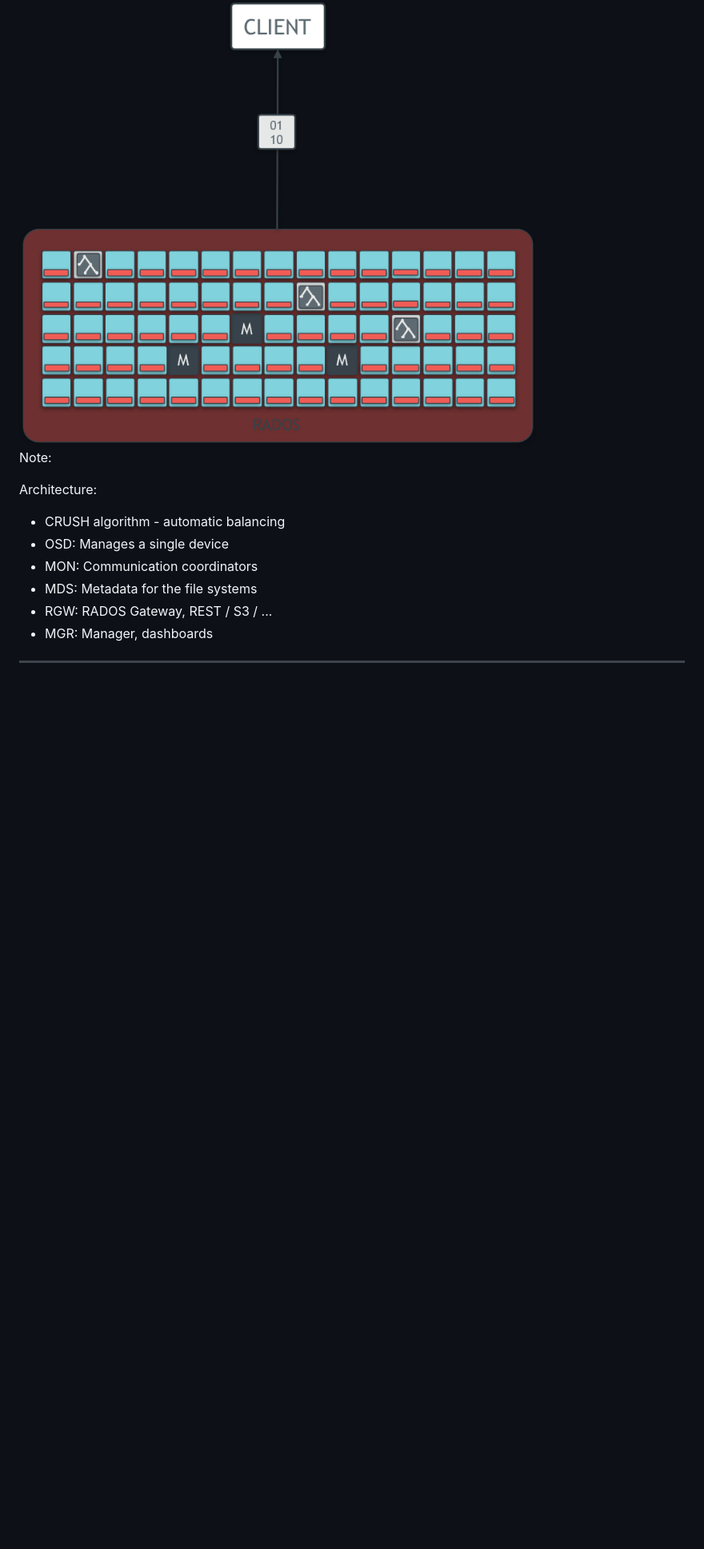
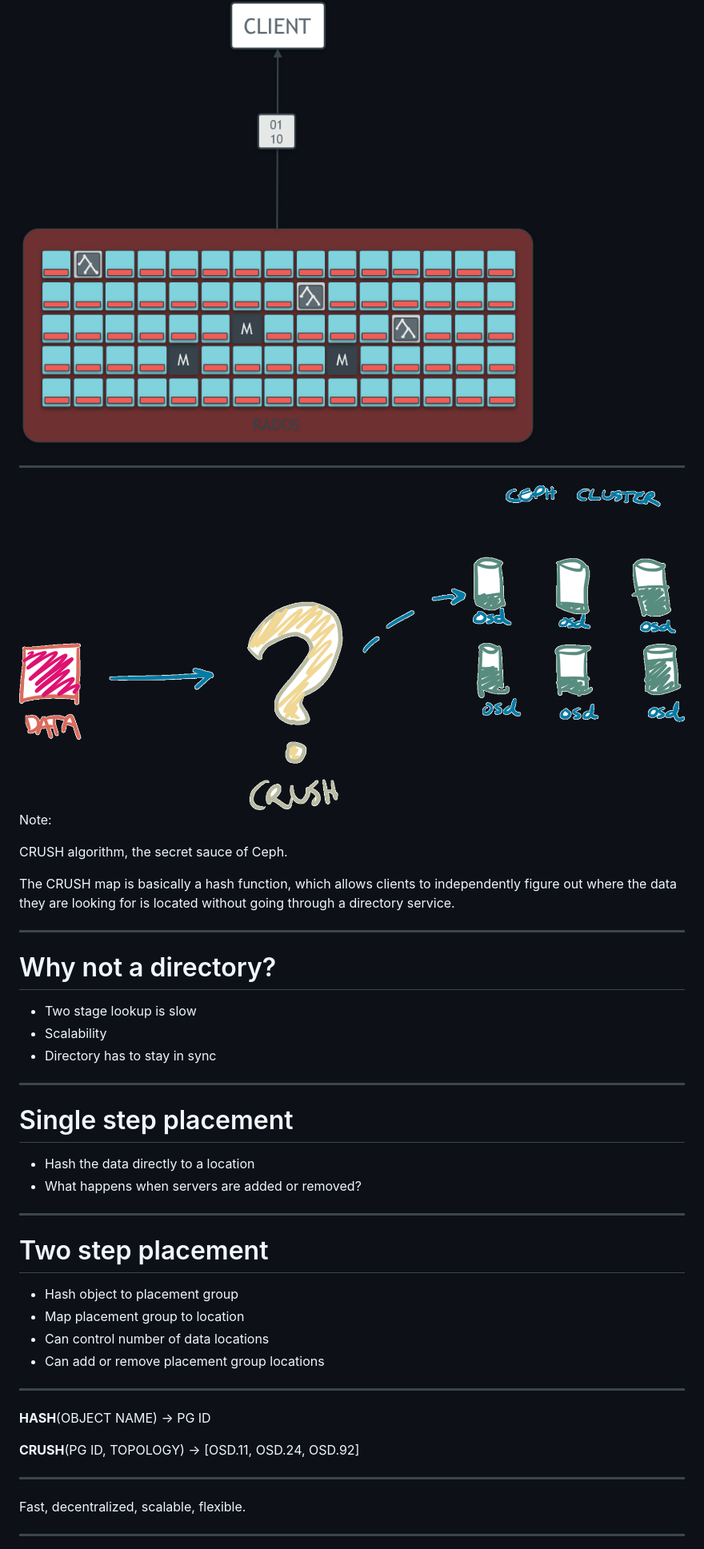
Before and after one commit to krig/intro-to-rook, a Markdown page: slides.md, the part around the change printed below. Shown: that part at 80% size. GitHub-like rendering; pictures changed too: img/crush.png (added); blank space fills up the shorter version.

```diff
--- a/slides.md
+++ b/slides.md
@@ -72,15 +118,53 @@ Note:
 
 <img src="img/ceph-architecture.png" class="plain" style="max-height:500px;">
 
+---
+
+<img src="img/crush.png" class="plain" style="max-height:550px;">
+
 Note:
 
-Architecture:
-  * CRUSH algorithm - automatic balancing
-  * OSD: Manages a single device
-  * MON: Communication coordinators
-  * MDS: Metadata for the file systems
-  * RGW: RADOS Gateway, REST / S3 / ...
-  * MGR: Manager, dashboards
+CRUSH algorithm, the secret sauce of Ceph.
+
+The CRUSH map is basically a hash function,
+which allows clients to independently figure
+out where the data they are looking for is
+located without going through a directory
+service.
+
+---
+
+# Why not a directory?
+
+* Two stage lookup is slow
+* Scalability
+* Directory has to stay in sync
+
+---
+
+# Single step placement
+
+* Hash the data directly to a location
+* What happens when servers are added or removed?
+
+---
+
+# Two step placement
+
+* Hash object to placement group
+* Map placement group to location
+* Can control number of data locations
+* Can add or remove placement group locations
+
+---
+
+<b>HASH</b>(OBJECT NAME) &#x2192; PG ID
+
+<b>CRUSH</b>(PG ID, TOPOLOGY) &#x2192; [OSD.11, OSD.24, OSD.92]
+
+---
+
+Fast, decentralized, scalable, flexible.
 
 ---
 
```
Also changed, not shown: other parts of slides.md (+163 -17 lines), 4 other files.
